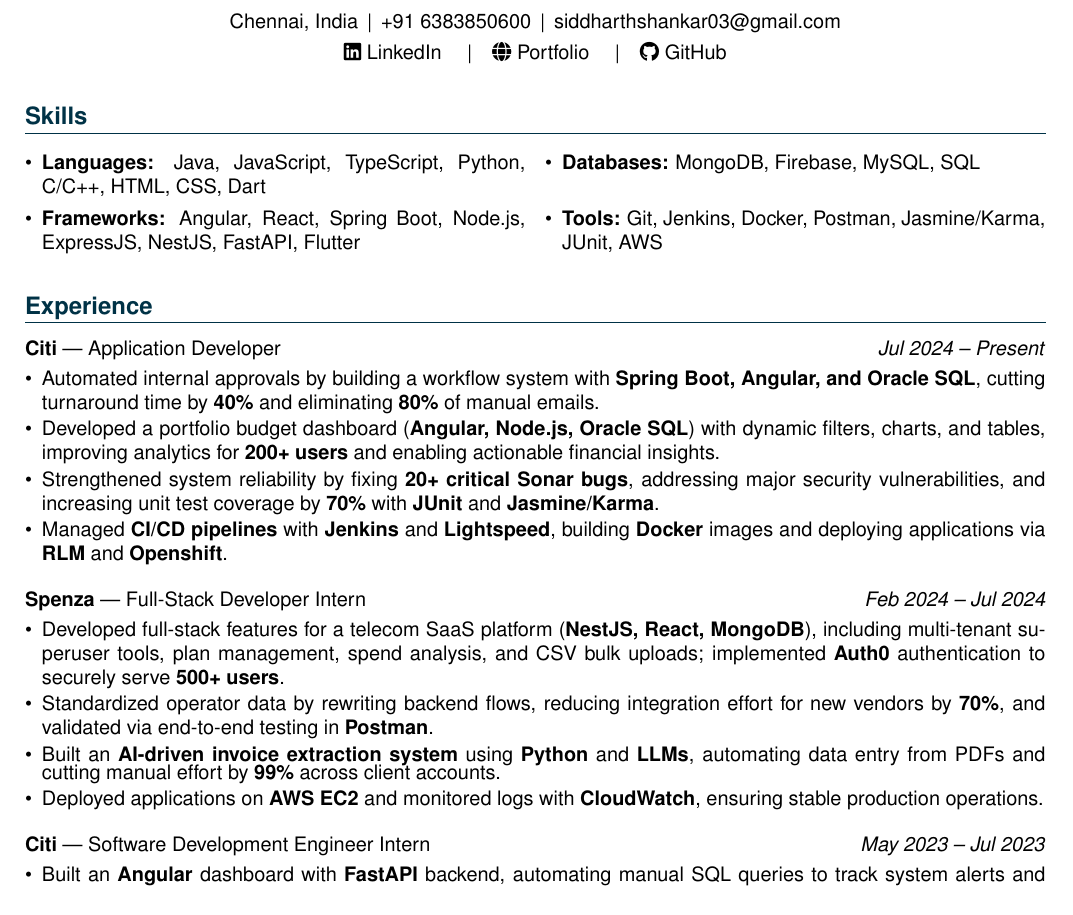
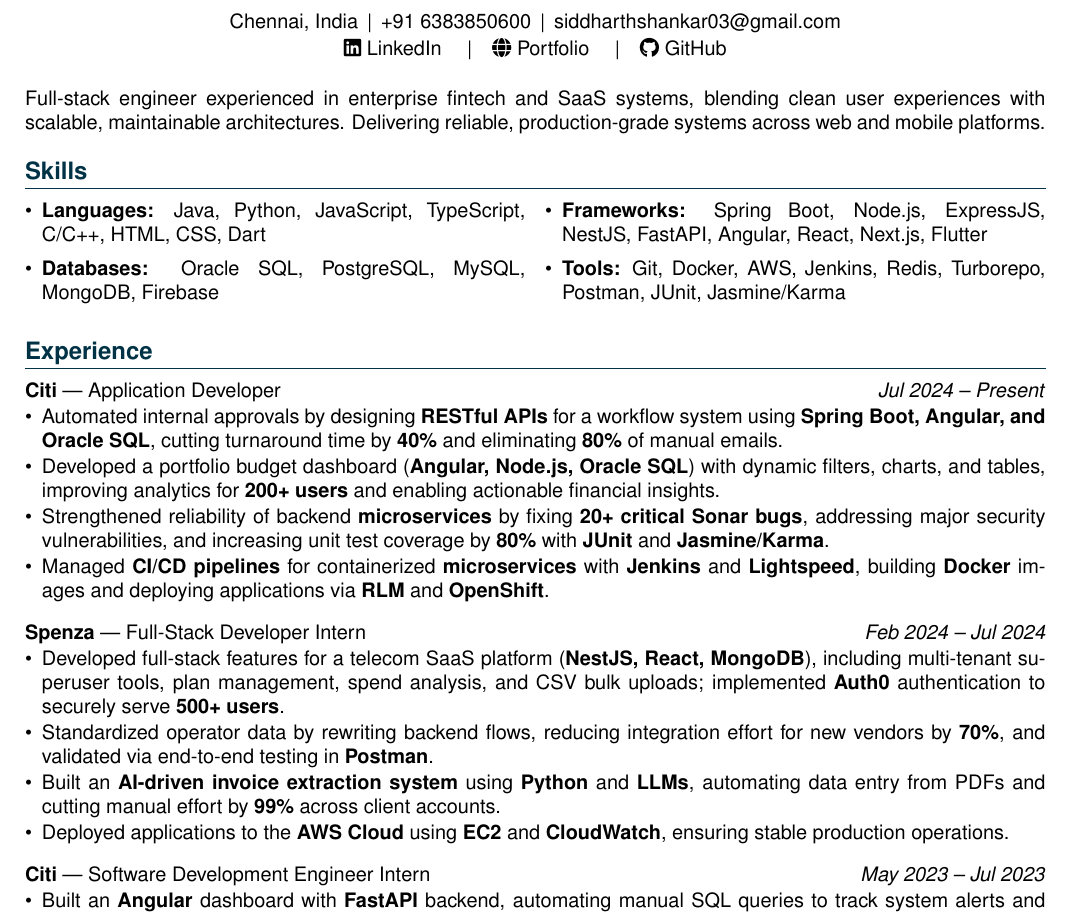
Before and after one commit to Sid-0307/portfolio, a LaTeX CV (resume.tex): part of the page, cut so that both start at the same text. Compiled offline with pdfLaTeX.

Commit message:
Update resume.tex

```diff
--- a/resume.tex
+++ b/resume.tex
@@ -15,7 +15,7 @@
 \renewcommand{\familydefault}{\sfdefault}
 \geometry{margin=1.5cm, top=1.5cm, bottom=1.5cm}
 \setlength{\parindent}{0pt}
-\setlength{\parskip}{4pt}
+\setlength{\parskip}{2pt}
 \pagenumbering{gobble}
 
 % Colors
@@ -35,25 +35,35 @@
 \begin{center}
     {\Huge \textbf{\textcolor{myteal}{SIDDHARTH S}}} \\[4pt]
     Chennai, India \,|\, +91 6383850600 \,|\,
-    \href{mailto:siddharthshankar03@gmail.com}{siddharthshankar03@gmail.com} \\[4pt]
+    \href{mailto:siddharthshankar03@gmail.com}{siddharthshankar03@gmail.com} \\[2pt]
     \faLinkedin\ \href{https://www.linkedin.com/in/siddharth-03-s}{LinkedIn}
     \quad|\quad
     \faGlobe\ \href{https://siddharth-portfolio-five.vercel.app/}{Portfolio}
     \quad|\quad
-    \faGithub\ \href{https://github.com/Sid-0307}{GitHub}
+    \faGithub\ \href{https://github.com/Sid-0307}{GitHub}\\
 \end{center}
+
+% =========================================
+% Bio
+% =========================================
+\vspace{0.5em}
+Full-stack engineer experienced in enterprise fintech and SaaS systems, blending clean user experiences with \mbox{scalable}, maintainable architectures.
+Delivering reliable, production-grade systems across web and mobile platforms.
+
+
 
 % =========================================
 % SKILLS
 % =========================================
+\vspace{-0.5em}
 \section*{Skills}
-\vspace{-1.2em}
+\vspace{-1.5em}
 \begin{multicols}{2}
 \begin{itemize}
-    \item \textbf{Languages:} Java, JavaScript, TypeScript, Python, C/C++, HTML, CSS, Dart
-    \item \textbf{Frameworks:} Angular, React, Spring Boot, Node.js, ExpressJS, NestJS, FastAPI, Flutter
-    \item \textbf{Databases:} MongoDB, Firebase, MySQL, SQL
-    \item \textbf{Tools:} Git, Jenkins, Docker, Postman, Jasmine/Karma, JUnit, AWS
+    \item \textbf{Languages:} Java, Python, JavaScript, TypeScript, C/C++, HTML, CSS, Dart
+    \item \textbf{Databases:} Oracle SQL, PostgreSQL, MySQL, \mbox{MongoDB}, Firebase
+    \item \textbf{Frameworks:} Spring Boot, Node.js, ExpressJS, NestJS, FastAPI, Angular, React, Next.js, Flutter
+    \item \textbf{Tools:} Git, Docker, AWS, Jenkins, Redis, Turborepo, Postman, JUnit, \mbox{Jasmine/Karma}
 \end{itemize}
 \end{multicols}
 
@@ -67,14 +77,13 @@
 \hfill \textit{Jul 2024 – Present}
 \begin{itemize}
     \vspace{-0.3em}
-    \item Automated internal approvals by building a workflow system with \textbf{Spring Boot, Angular, and Oracle SQL}, cutting turnaround time by \textbf{40\%} and eliminating
-    \textbf{80\%} of manual emails.
+    \item Automated internal approvals by designing \textbf{RESTful APIs} for a workflow system using \textbf{Spring Boot, Angular, and Oracle SQL}, cutting turnaround time by \textbf{40\%} and eliminating \textbf{80\%} of manual emails.
     \vspace{-0.3em}
     \item Developed a portfolio budget dashboard (\textbf{Angular, Node.js, Oracle SQL}) with dynamic filters, charts, and tables, improving analytics for \textbf{200+ users} and enabling actionable financial insights.
     \vspace{-0.3em}
-    \item Strengthened system reliability by fixing \textbf{20+ critical Sonar bugs}, addressing major security vulnerabilities, and increasing unit test coverage by \textbf{70\%} with \textbf{JUnit} and \textbf{Jasmine/Karma}.
+    \item Strengthened reliability of backend \textbf{microservices} by fixing \textbf{20+ critical Sonar bugs}, addressing major security vulnerabilities, and increasing unit test coverage by \textbf{80\%} with \textbf{JUnit} and \textbf{Jasmine/Karma}.
     \vspace{-0.3em}
-    \item Managed \textbf{CI/CD pipelines} with \textbf{Jenkins} and \textbf{Lightspeed}, building \textbf{Docker} images and deploying applications via \textbf{RLM} and \textbf{Openshift}.
+    \item Managed \textbf{CI/CD pipelines} for containerized \textbf{microservices} with \textbf{Jenkins} and \textbf{Lightspeed}, building \textbf{Docker} images and deploying applications via \textbf{RLM} and \textbf{OpenShift}.
 \end{itemize}
 
 \vspace{0.5em}
@@ -87,10 +96,11 @@
     \vspace{-0.3em}
     \item Standardized operator data by rewriting backend flows, reducing integration effort for new vendors by \textbf{70\%}, and validated via end-to-end testing in \textbf{Postman}.
     \vspace{-0.3em}
-    \item Built an \textbf{AI-driven invoice extraction system} using \textbf{Python} and \vspace{-0.3em}
+    \item Built an \textbf{AI-driven invoice extraction system} using \textbf{Python} and
     \textbf{LLMs}, automating data entry from PDFs and cutting manual effort by \textbf{99\%} across client accounts.
     \vspace{-0.3em}
-    \item Deployed applications on \textbf{AWS EC2} and monitored logs with \textbf{CloudWatch}, ensuring stable production operations.
+    \item Deployed applications to the \textbf{AWS Cloud} using \textbf{EC2} and \textbf{CloudWatch}, ensuring stable production operations.
+
 \end{itemize}
 
 \vspace{0.5em}
```
